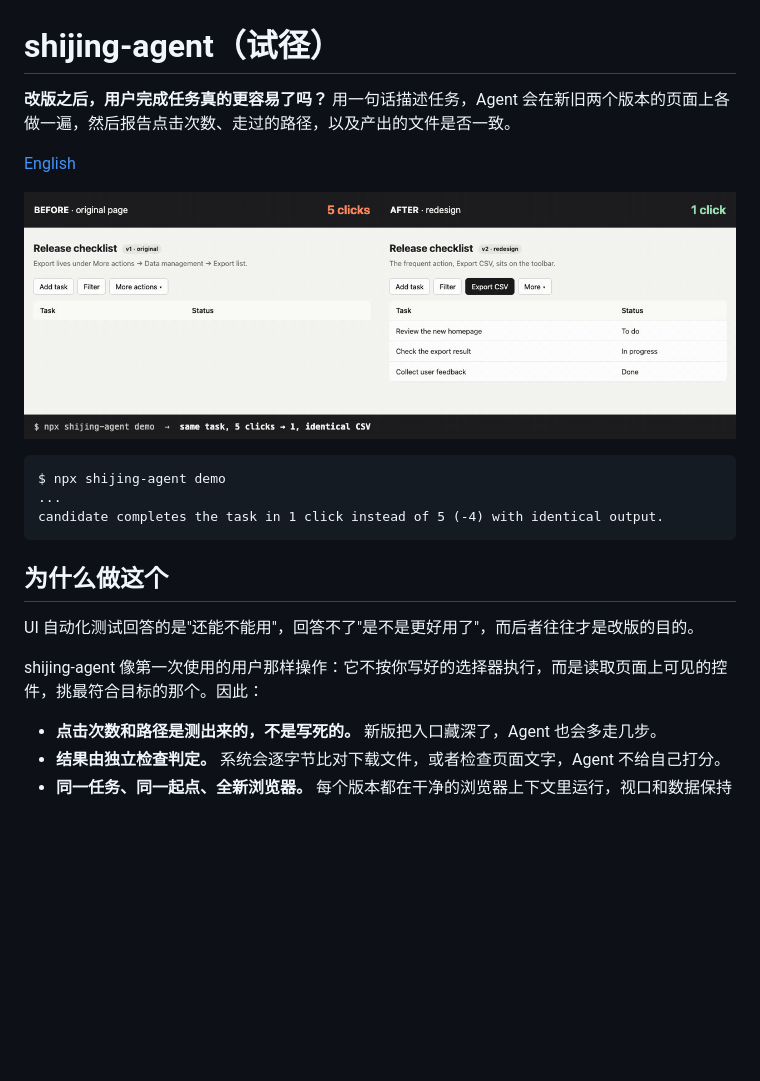
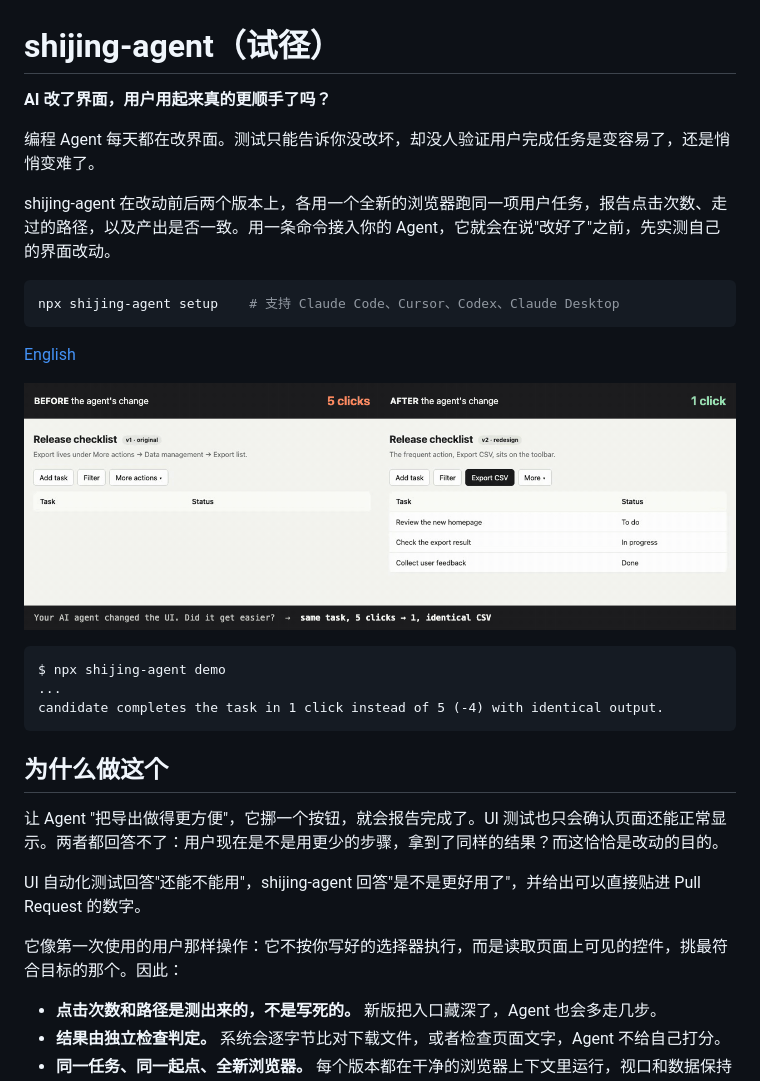
Before and after one commit to gengsong/shijing-agent, a Markdown page: README.zh-CN.md, the part around the change. Rendered like a GitHub page; pictures changed too: docs/demo.gif; blank space fills up the shorter version.

````diff
--- a/README.zh-CN.md
+++ b/README.zh-CN.md
@@ -1,7 +1,14 @@
 # shijing-agent（试径）
 
-**改版之后，用户完成任务真的更容易了吗？**
-用一句话描述任务，Agent 会在新旧两个版本的页面上各做一遍，然后报告点击次数、走过的路径，以及产出的文件是否一致。
+**AI 改了界面，用户用起来真的更顺手了吗？**
+
+编程 Agent 每天都在改界面。测试只能告诉你没改坏，却没人验证用户完成任务是变容易了，还是悄悄变难了。
+
+shijing-agent 在改动前后两个版本上，各用一个全新的浏览器跑同一项用户任务，报告点击次数、走过的路径，以及产出是否一致。用一条命令接入你的 Agent，它就会在说"改好了"之前，先实测自己的界面改动。
+
+```bash
+npx shijing-agent setup    # 支持 Claude Code、Cursor、Codex、Claude Desktop
+```
 
 [English](README.md)
 
@@ -15,9 +22,11 @@ candidate completes the task in 1 click instead of 5 (-4) with identical output.
 
 ## 为什么做这个
 
-UI 自动化测试回答的是"还能不能用"，回答不了"是不是更好用了"，而后者往往才是改版的目的。
+让 Agent "把导出做得更方便"，它挪一个按钮，就会报告完成了。UI 测试也只会确认页面还能正常显示。两者都回答不了：用户现在是不是用更少的步骤，拿到了同样的结果？而这恰恰是改动的目的。
 
-shijing-agent 像第一次使用的用户那样操作：它不按你写好的选择器执行，而是读取页面上可见的控件，挑最符合目标的那个。因此：
+UI 自动化测试回答"还能不能用"，shijing-agent 回答"是不是更好用了"，并给出可以直接贴进 Pull Request 的数字。
+
+它像第一次使用的用户那样操作：它不按你写好的选择器执行，而是读取页面上可见的控件，挑最符合目标的那个。因此：
 
 - **点击次数和路径是测出来的，不是写死的。** 新版把入口藏深了，Agent 也会多走几步。
 - **结果由独立检查判定。** 系统会逐字节比对下载文件，或者检查页面文字，Agent 不给自己打分。
````
Also changed, not shown: README.md (+13 -4 lines), skills/shijing-ux-check/SKILL.md (+2 -2 lines), 2 other files.
